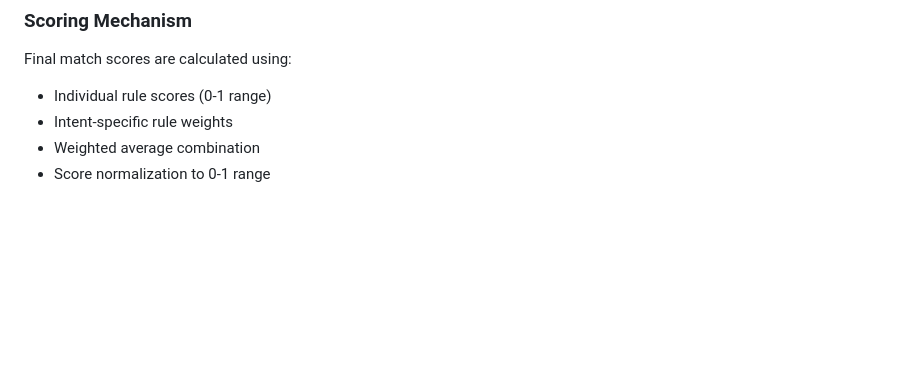
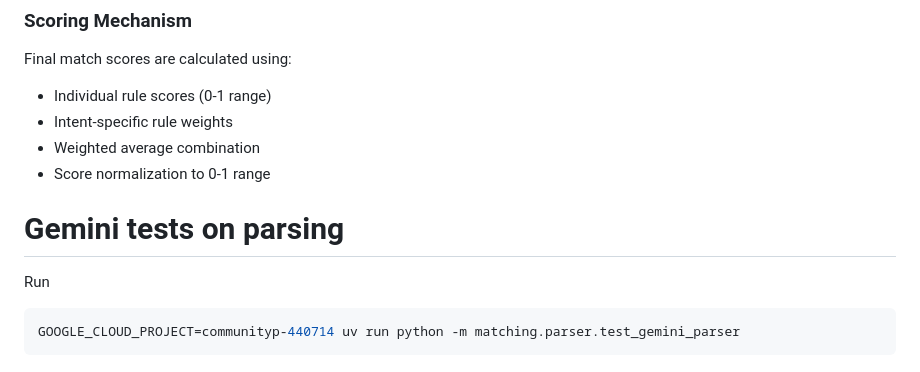
Before and after one commit to AlumniHubMain/community_platform, a Markdown page: apps/matching/README.md, the part around the change. Rendered like a GitHub page; blank space fills up the shorter version.

Commit message:
gemini tests

````diff
--- a/apps/matching/README.md
+++ b/apps/matching/README.md
@@ -195,3 +195,12 @@ Final match scores are calculated using:
 - Intent-specific rule weights
 - Weighted average combination
 - Score normalization to 0-1 range
+
+
+# Gemini tests on parsing
+
+
+Run
+```bash
+GOOGLE_CLOUD_PROJECT=communityp-440714 uv run python -m matching.parser.test_gemini_parser
+```
````
